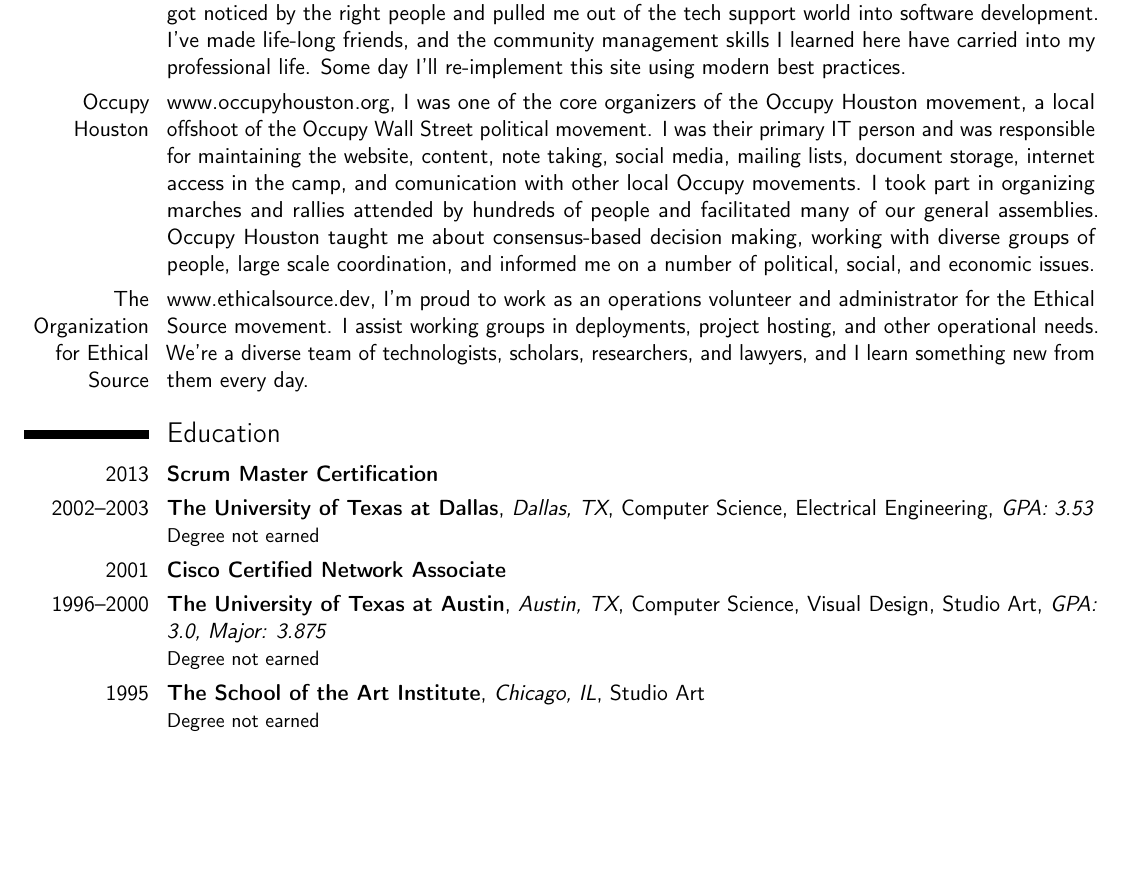
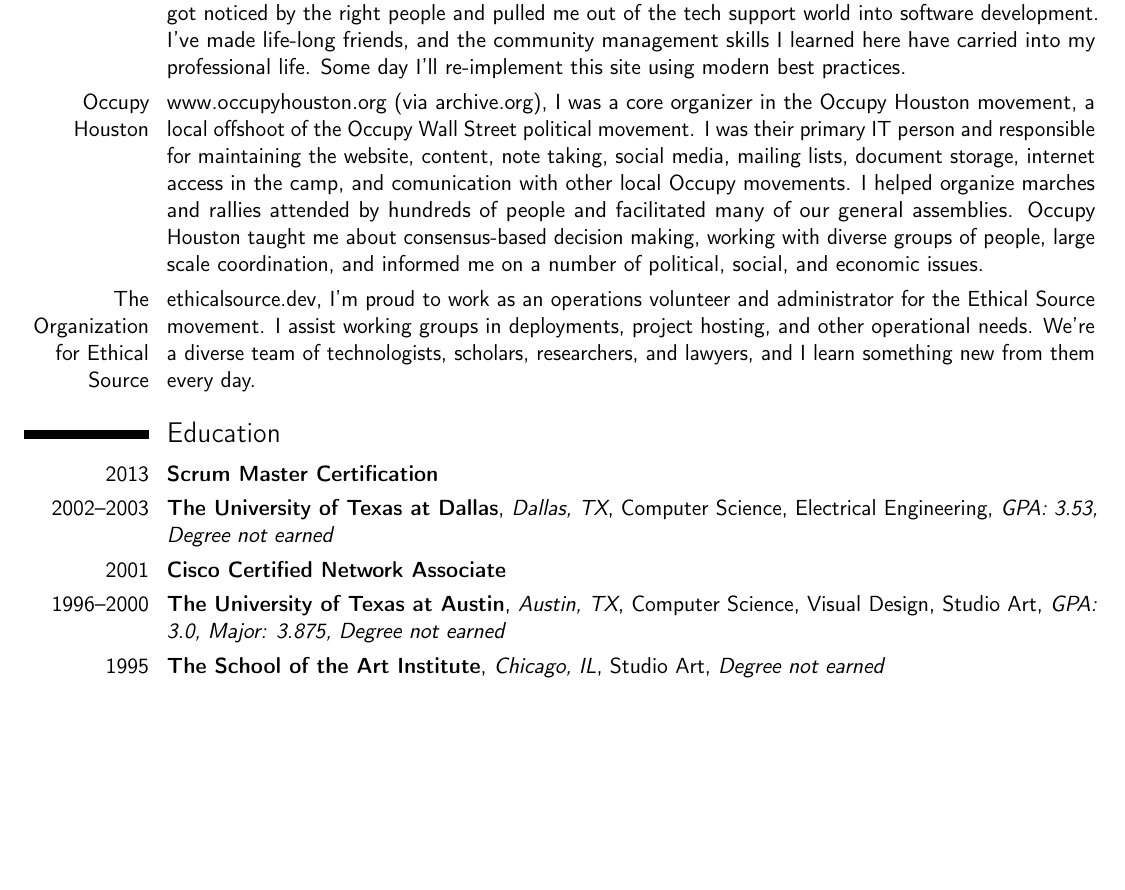
Before and after one commit to klaude/resume, a LaTeX CV (resume.tex): part of page 2 of 2, cut so that both start at the same text, the shorter picture padded with empty space. Compiled offline with pdfLaTeX.

Commit message:
Fix Project links and wording

```diff
--- a/resume.tex
+++ b/resume.tex
@@ -187,15 +187,15 @@
   % Projects
   \section{Projects}
     \cvline{The Jedi Academy}{\httpslink[www.thejediacademy.net]{www.thejediacademy.net}, This was my first major project, an online community that taught how to play the online games Star Wars: Jedi Outcast and Star Wars: Jedi Academy. It's defunct now, but at its peak in 2004 it was an online community with over 10,000 active users and had an article wirtten about it in PC Gamer UK. It was built from the ground up in PHP with news feeds, forums, commenting systems, online class scheduling and attendance, student/instructor hierarchies, and limited game server interactivity. Working on this site and with this community gave me my career. The skills I learned here got noticed by the right people and pulled me out of the tech support world into software development. I've made life-long friends, and the community management skills I learned here have carried into my professional life. Some day I'll re-implement this site using modern best practices.}
-    \cvline{Occupy Houston}{\httpslink[www.occupyhouston.org]{www.occupyhouston.org}, I was one of the core organizers of the Occupy Houston movement, a local offshoot of the Occupy Wall Street political movement. I was their primary IT person and was responsible for maintaining the website, content, note taking, social media, mailing lists, document storage, internet access in the camp, and comunication with other local Occupy movements. I took part in organizing marches and rallies attended by hundreds of people and facilitated many of our general assemblies. Occupy Houston taught me about consensus-based decision making, working with diverse groups of people, large scale coordination, and informed me on a number of political, social, and economic issues.}
-    \cvline{The Organization for Ethical Source}{\httpslink[www.ethicalsource.dev]{www.ethicalsource.dev}, I'm proud to work as an operations volunteer and administrator for the Ethical Source movement. I assist working groups in deployments, project hosting, and other operational needs. We're a diverse team of technologists, scholars, researchers, and lawyers, and I learn something new from them every day.}
+    \cvline{Occupy Houston}{\httpslink[www.occupyhouston.org]{web.archive.org/web/20111004234028/http://occupyhouston.org/} (via archive.org), I was a core organizer in the Occupy Houston movement, a local offshoot of the Occupy Wall Street political movement. I was their primary IT person and responsible for maintaining the website, content, note taking, social media, mailing lists, document storage, internet access in the camp, and comunication with other local Occupy movements. I helped organize marches and rallies attended by hundreds of people and facilitated many of our general assemblies. Occupy Houston taught me about consensus-based decision making, working with diverse groups of people, large scale coordination, and informed me on a number of political, social, and economic issues.}
+    \cvline{The Organization for Ethical Source}{\httpslink[ethicalsource.dev]{ethicalsource.dev}, I'm proud to work as an operations volunteer and administrator for the Ethical Source movement. I assist working groups in deployments, project hosting, and other operational needs. We're a diverse team of technologists, scholars, researchers, and lawyers, and I learn something new from them every day.}
 
   % Education
   \section{Education}
     \cventry{2013}{Scrum Master Certification}{}{}{}{}
-    \cventry{2002--2003}{The University of Texas at Dallas}{Dallas,  TX}{Computer Science, Electrical Engineering}{\textit{GPA: 3.53}}{Degree not earned}
+    \cventry{2002--2003}{The University of Texas at Dallas}{Dallas,  TX}{Computer Science, Electrical Engineering}{\textit{GPA: 3.53, Degree not earned}}{}
     \cventry{2001}{Cisco Certified Network Associate}{}{}{}{}
-    \cventry{1996--2000}{The University of Texas at Austin}{Austin, TX}{Computer Science, Visual Design, Studio Art}{\textit{GPA: 3.0, Major: 3.875}}{Degree not earned}
-    \cventry{1995}{The School of the Art Institute}{Chicago, IL}{Studio Art}{}{Degree not earned}
+    \cventry{1996--2000}{The University of Texas at Austin}{Austin, TX}{Computer Science, Visual Design, Studio Art}{\textit{GPA: 3.0, Major: 3.875, Degree not earned}}{}
+    \cventry{1995}{The School of the Art Institute}{Chicago, IL}{Studio Art}{\textit{Degree not earned}}{}
 
 \end{document}
```
